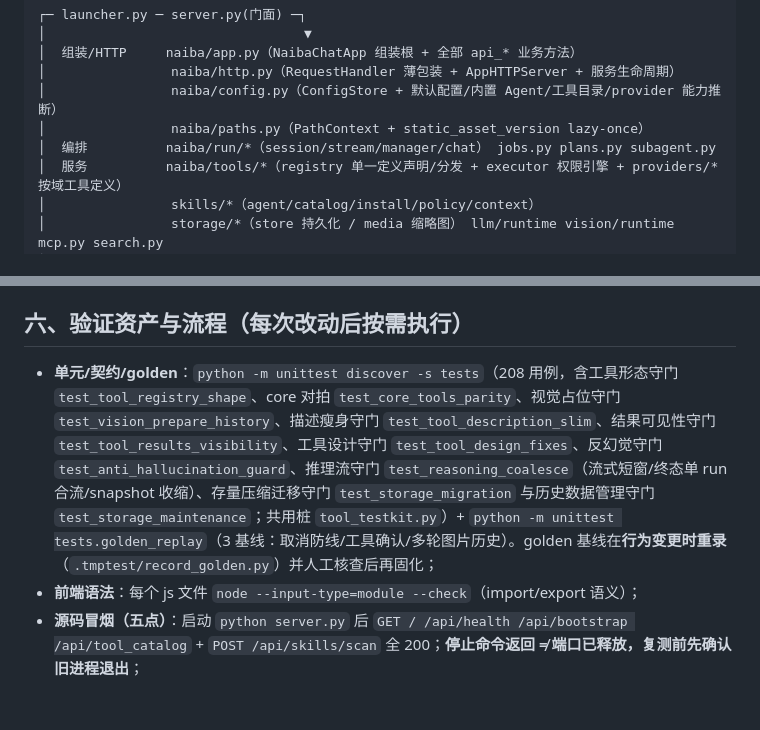
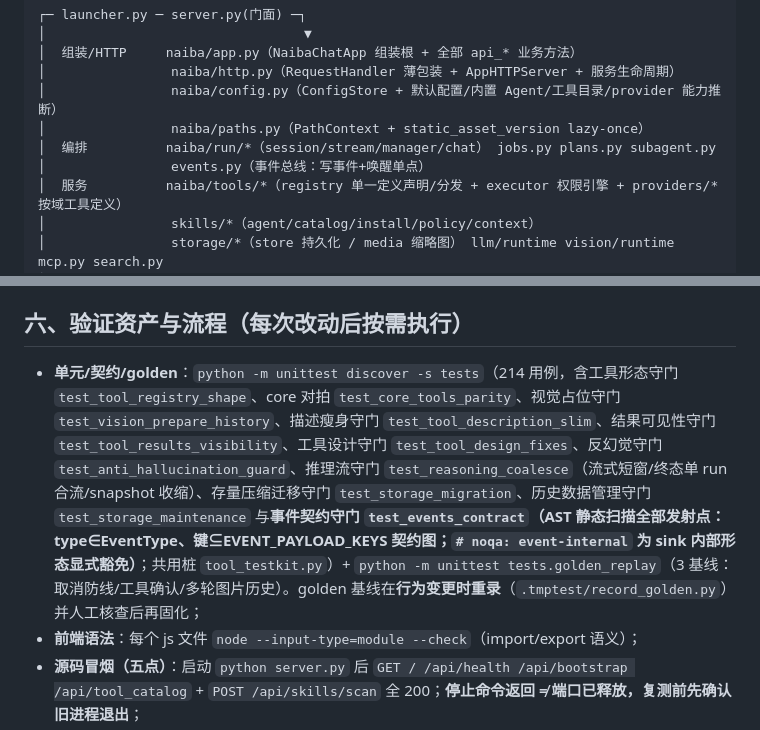
Before and after one commit to yc883123/naiba-chat, a Markdown page: 项目维护说明（修改代码前必读）.md, 2 parts joined by grey strips. Drawn GitHub-style; blank space fills up the shorter version.

```diff
--- a/项目维护说明（修改代码前必读）.md
+++ b/项目维护说明（修改代码前必读）.md
@@ -62,6 +62,7 @@ D:\naiba-chat\
 │                naiba/config.py（ConfigStore + 默认配置/内置 Agent/工具目录/provider 能力推断）
 │                naiba/paths.py（PathContext + static_asset_version lazy-once）
 │  编排          naiba/run/*（session/stream/manager/chat） jobs.py plans.py subagent.py
+│                events.py（事件总线：写事件+唤醒单点）
 │  服务          naiba/tools/*（registry 单一定义声明/分发 + executor 权限引擎 + providers/* 按域工具定义）
 │                skills/*（agent/catalog/install/policy/context）
 │                storage/*（store 持久化 / media 缩略图） llm/runtime vision/runtime mcp.py search.py
@@ -167,7 +169,7 @@ D:\naiba-chat\
 
 ## 六、验证资产与流程（每次改动后按需执行）
 
-- **单元/契约/golden**：`python -m unittest discover -s tests`（208 用例，含工具形态守门 `test_tool_registry_shape`、core 对拍 `test_core_tools_parity`、视觉占位守门 `test_vision_prepare_history`、描述瘦身守门 `test_tool_description_slim`、结果可见性守门 `test_tool_results_visibility`、工具设计守门 `test_tool_design_fixes`、反幻觉守门 `test_anti_hallucination_guard`、推理流守门 `test_reasoning_coalesce`（流式短窗/终态单 run 合流/snapshot 收缩）、存量压缩迁移守门 `test_storage_migration` 与历史数据管理守门 `test_storage_maintenance`；共用桩 `tool_testkit.py`）+ `python -m unittest tests.golden_replay`（3 基线：取消防线/工具确认/多轮图片历史）。golden 基线在**行为变更时重录**（`.tmptest/record_golden.py`）并人工核查后再固化；
+- **单元/契约/golden**：`python -m unittest discover -s tests`（214 用例，含工具形态守门 `test_tool_registry_shape`、core 对拍 `test_core_tools_parity`、视觉占位守门 `test_vision_prepare_history`、描述瘦身守门 `test_tool_description_slim`、结果可见性守门 `test_tool_results_visibility`、工具设计守门 `test_tool_design_fixes`、反幻觉守门 `test_anti_hallucination_guard`、推理流守门 `test_reasoning_coalesce`（流式短窗/终态单 run 合流/snapshot 收缩）、存量压缩迁移守门 `test_storage_migration`、历史数据管理守门 `test_storage_maintenance` 与**事件契约守门 `test_events_contract`（AST 静态扫描全部发射点：type∈EventType、键⊆EVENT_PAYLOAD_KEYS 契约图；`# noqa: event-internal` 为 sink 内部形态显式豁免）**；共用桩 `tool_testkit.py`）+ `python -m unittest tests.golden_replay`（3 基线：取消防线/工具确认/多轮图片历史）。golden 基线在**行为变更时重录**（`.tmptest/record_golden.py`）并人工核查后再固化；
 - **前端语法**：每个 js 文件 `node --input-type=module --check`（import/export 语义）；
 - **源码冒烟（五点）**：启动 `python server.py` 后 `GET / /api/health /api/bootstrap /api/tool_catalog` + `POST /api/skills/scan` 全 200；**停止命令返回 ≠ 端口已释放，复测前先确认旧进程退出**；
 - **浏览器冒烟**：`.tmptest/browser_smoke.cjs`（Playwright + 系统 Edge `channel:'msedge'`，`NODE_PATH=path to user workdir\node_modules`；沙箱下需放宽进程启动权限）：零 pageerror / console.error / DOM 警示条；
```
Also changed, not shown: other parts of 项目维护说明（修改代码前必读）.md (+5 -4 lines).
